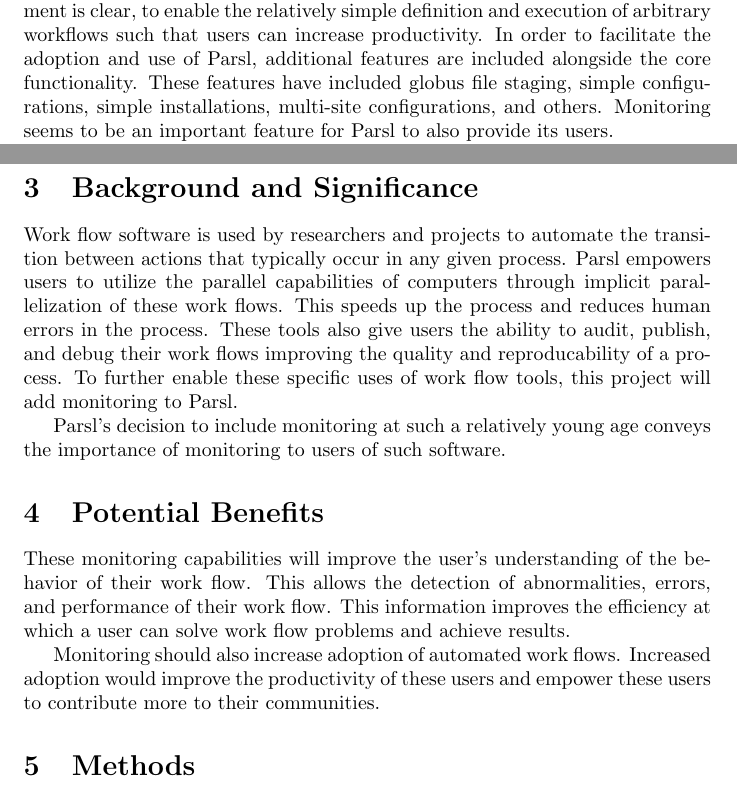
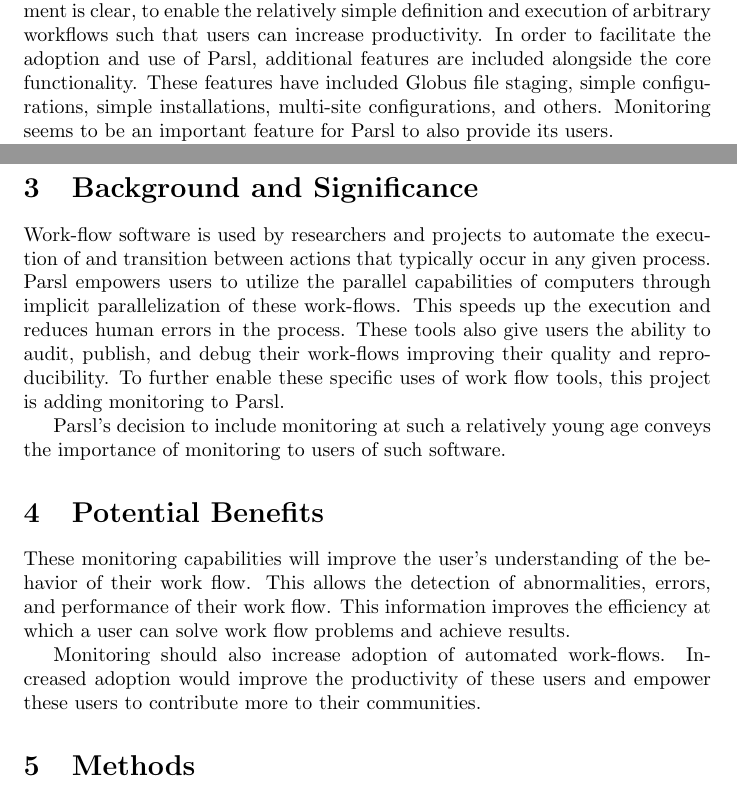
Before and after one commit to ConnorPigg/ResearchPaper, a LaTeX document (main.tex, which reads intro.tex): two parts of pages 2 and 3 of 4, joined at a grey line, cut so that both start at the same text. Compiled offline with pdfLaTeX.

Commit message:
More changes."

```diff
--- a/intro.tex
+++ b/intro.tex
@@ -20,7 +20,7 @@
 These basic properties of Parsl empower users to conveniently define and execute tasks that would otherwise create complicated bottlenecks in a modern research workflow.
 The motivation for Parsl development is clear, to enable the relatively simple definition and execution of arbitrary workflows such that users can increase productivity.
 In order to facilitate the adoption and use of Parsl, additional features are included alongside the core functionality.
-These features have included globus file staging, simple configurations, simple installations, multi-site configurations, and others.
+These features have included Globus file staging, simple configurations, simple installations, multi-site configurations, and others.
 %TO-DO: Probably fix this sentence
 Monitoring seems to be an important feature for Parsl to also provide its users.
 
--- a/main.tex
+++ b/main.tex
@@ -1,12 +1,14 @@
 \documentclass{article}
 \usepackage[utf8]{inputenc}
 
-\title{Monitoring Parsl Work Flows}
+
+\title{Monitoring Parsl Work-flows}
 \author{Connor Pigg and Dr. Daniel Katz}
 \date{July 2018}
 
 \usepackage{natbib}
 \usepackage{graphicx}
+\usepackage[colorlinks=true,linkcolor=black,anchorcolor=black,citecolor=black,filecolor=black,menucolor=black,runcolor=black,urlcolor=black]{hyperref}
 
 \begin{document}
 
@@ -20,11 +22,11 @@
 \input{intro.tex}
 
 \section{Background and Significance}
-Work flow software is used by researchers and projects to automate the transition between actions that typically occur in any given process.
-Parsl empowers users to utilize the parallel capabilities of computers through implicit parallelization of these work flows.
-This speeds up the process and reduces human errors in the process.
-These tools also give users the ability to audit, publish, and debug their work flows improving the quality and reproducability of a process.
-To further enable these specific uses of work flow tools, this project will add monitoring to Parsl.
+Work-flow software is used by researchers and projects to automate the execution of and transition between actions that typically occur in any given process.
+Parsl empowers users to utilize the parallel capabilities of computers through implicit parallelization of these work-flows.
+This speeds up the execution and reduces human errors in the process.
+These tools also give users the ability to audit, publish, and debug their work-flows improving their quality and reproducibility.
+To further enable these specific uses of work flow tools, this project is adding monitoring to Parsl.
 
 Parsl's decision to include monitoring at such a relatively young age conveys the importance of monitoring to users of such software.
 
@@ -33,7 +35,7 @@
 This allows the detection of abnormalities, errors, and performance of their work flow.
 This information improves the efficiency at which a user can solve work flow problems and achieve results.
 
-Monitoring should also increase adoption of automated work flows.
+Monitoring should also increase adoption of automated work-flows.
 Increased adoption would improve the productivity of these users and empower these users to contribute more to their communities.
 
 \section{Methods}
```
Also changed, not shown: body.tex (+1 -0 lines).
